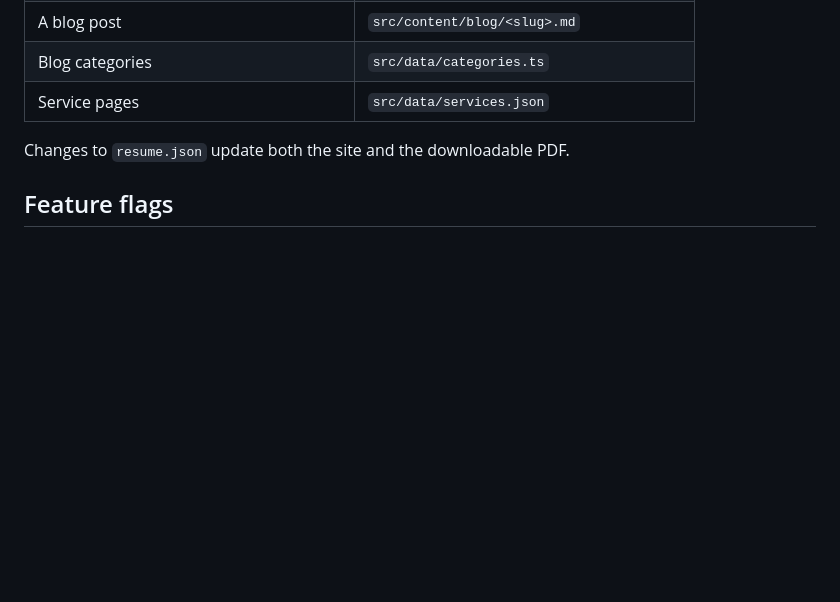
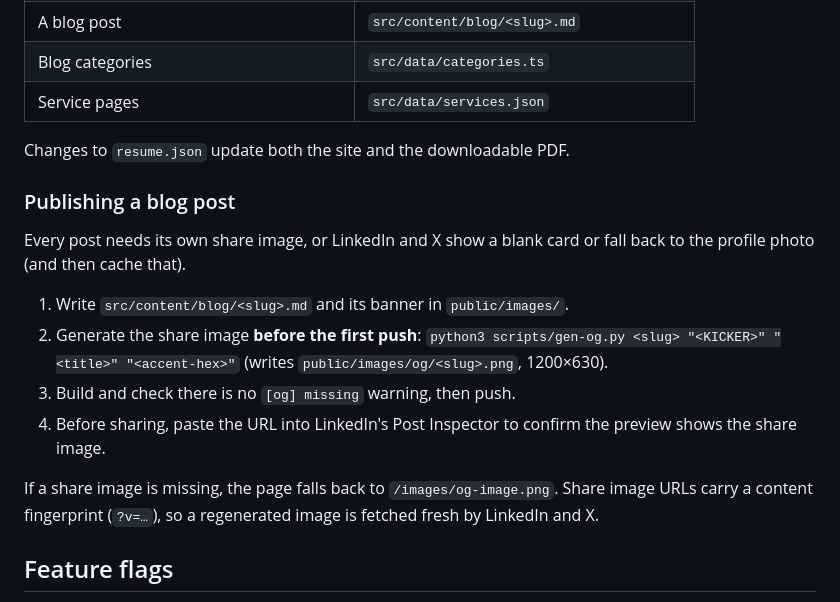
Before and after one commit to Ahmeds168/ahmedalishah-portfolio, a Markdown page: README.md, the part around the change. Drawn GitHub-style; blank space fills up the shorter version.

Commit message:
README: checklist for publishing a blog post, with the share image step. Generate public/images/og/<slug>.png before the first push and check the preview in LinkedIn's Post Inspector before sharing, so the thumbnail appears on LinkedIn and X.
Co-Authored-By: Claude Opus 5.5 <noreply@anthropic.com>
Claude-Session: https://claude.ai/code/session_01KQgop3XSiiLRxxhTCL3CCY

```diff
--- a/README.md
+++ b/README.md
@@ -53,6 +53,23 @@ Everything else ships as static HTML with no client-side JavaScript.
 
 Changes to `resume.json` update both the site and the downloadable PDF.
 
+### Publishing a blog post
+
+Every post needs its own share image, or LinkedIn and X show a blank card or
+fall back to the profile photo (and then cache that).
+
+1. Write `src/content/blog/<slug>.md` and its banner in `public/images/`.
+2. Generate the share image **before the first push**:
+   `python3 scripts/gen-og.py <slug> "<KICKER>" "<title>" "<accent-hex>"`
+   (writes `public/images/og/<slug>.png`, 1200×630).
+3. Build and check there is no `[og] missing` warning, then push.
+4. Before sharing, paste the URL into LinkedIn's Post Inspector to confirm the
+   preview shows the share image.
+
+If a share image is missing, the page falls back to `/images/og-image.png`.
+Share image URLs carry a content fingerprint (`?v=…`), so a regenerated image
+is fetched fresh by LinkedIn and X.
+
 ## Feature flags
 
 `src/data/site.ts` controls sections that can be hidden without deleting them.
```
